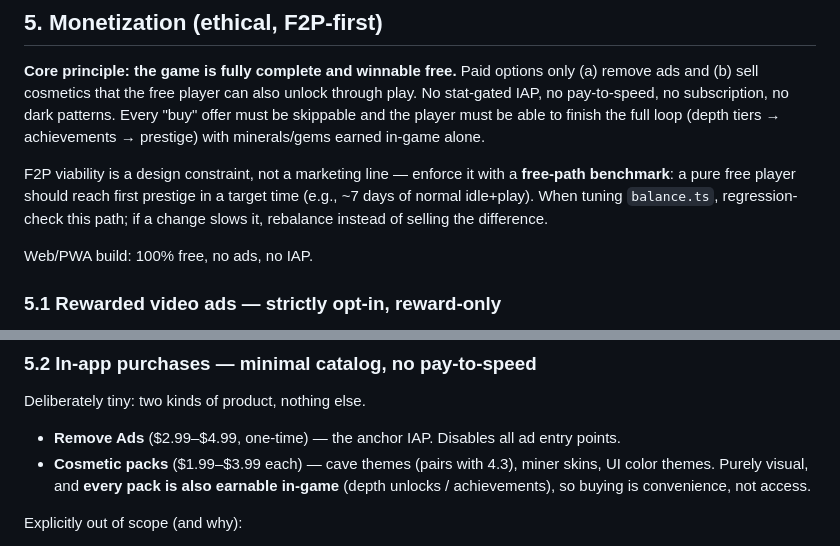
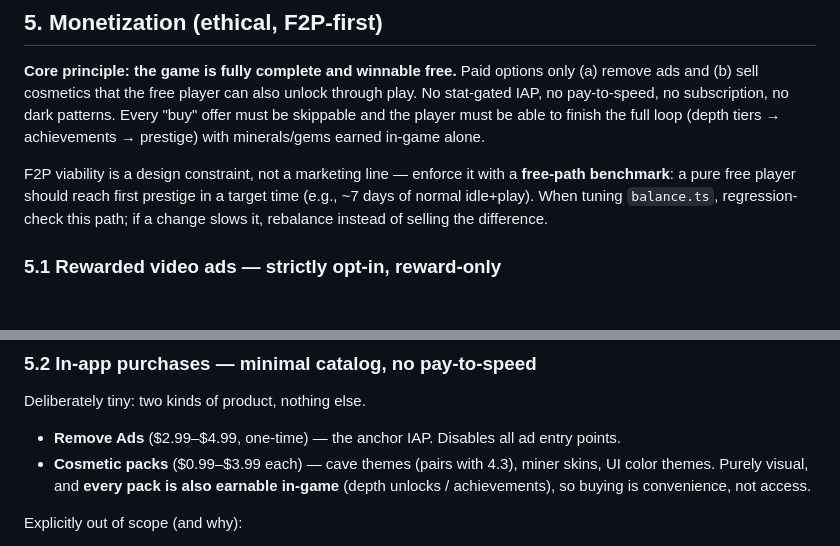
Before and after one commit to khncao/minesofdoom, a Markdown page: docs/ux-and-feature-plan.md, 2 parts joined by grey strips. GitHub-like rendering; blank space fills up the shorter version.

```diff
--- a/docs/ux-and-feature-plan.md
+++ b/docs/ux-and-feature-plan.md
@@ -169,8 +169,6 @@ The game has no long-term destination: everything buyable is buyable from minute
 
 F2P viability is a design constraint, not a marketing line — enforce it with a **free-path benchmark**: a pure free player should reach first prestige in a target time (e.g., ~7 days of normal idle+play). When tuning `balance.ts`, regression-check this path; if a change slows it, rebalance instead of selling the difference.
 
-Web/PWA build: 100% free, no ads, no IAP.
-
 ### 5.1 Rewarded video ads — strictly opt-in, reward-only
 
 Every ad is a bonus the player actively requests. No interstitials, no banners, no ads on the equation flow (they'd ruin the combo/tap rhythm).
@@ -186,7 +184,7 @@ Every ad is a bonus the player actively requests. No interstitials, no banners,
 Deliberately tiny: two kinds of product, nothing else.
 
 - **Remove Ads** ($2.99–$4.99, one-time) — the anchor IAP. Disables all ad entry points.
-- **Cosmetic packs** ($1.99–$3.99 each) — cave themes (pairs with 4.3), miner skins, UI color themes. Purely visual, and **every pack is also earnable in-game** (depth unlocks / achievements), so buying is convenience, not access.
+- **Cosmetic packs** ($0.99–$3.99 each) — cave themes (pairs with 4.3), miner skins, UI color themes. Purely visual, and **every pack is also earnable in-game** (depth unlocks / achievements), so buying is convenience, not access.
 
 Explicitly out of scope (and why):
 - ~~Starter boost packs / mineral IAP~~ — selling currency in an idle game is a pay-to-speed backdoor; the early game should be a gentle onboarding, not a wall.
```
Also changed, not shown: AGENTS.md (added, +112 -0 lines), todo.md (deleted, +0 -77 lines).
